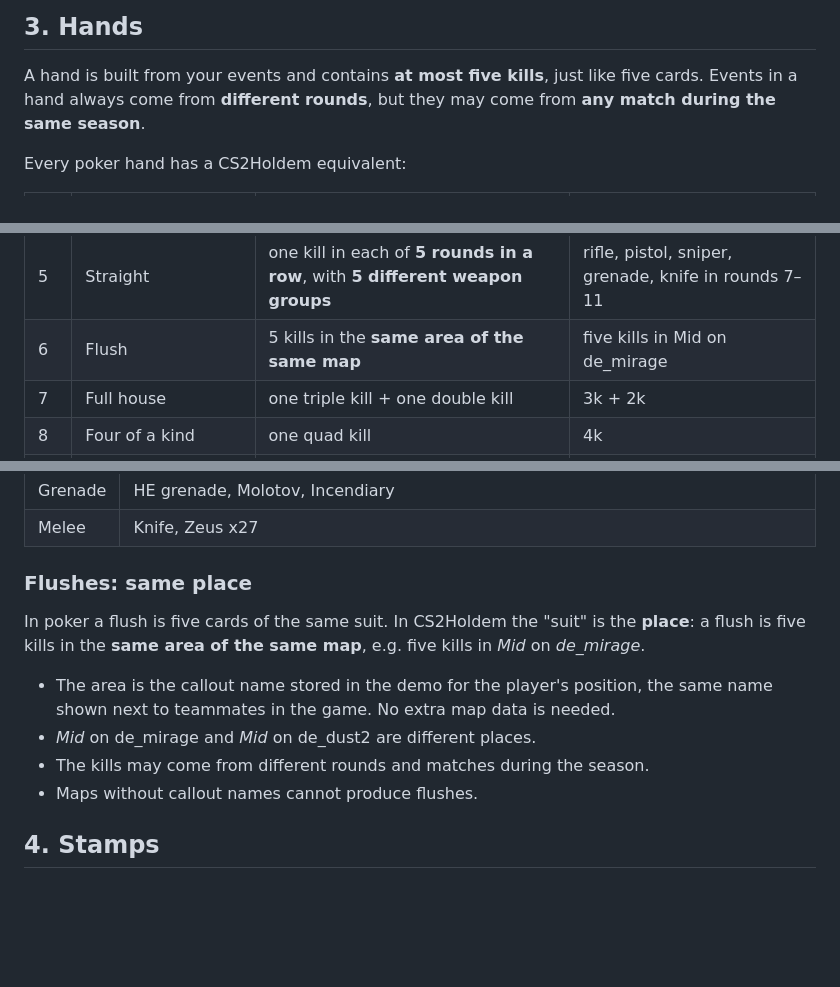
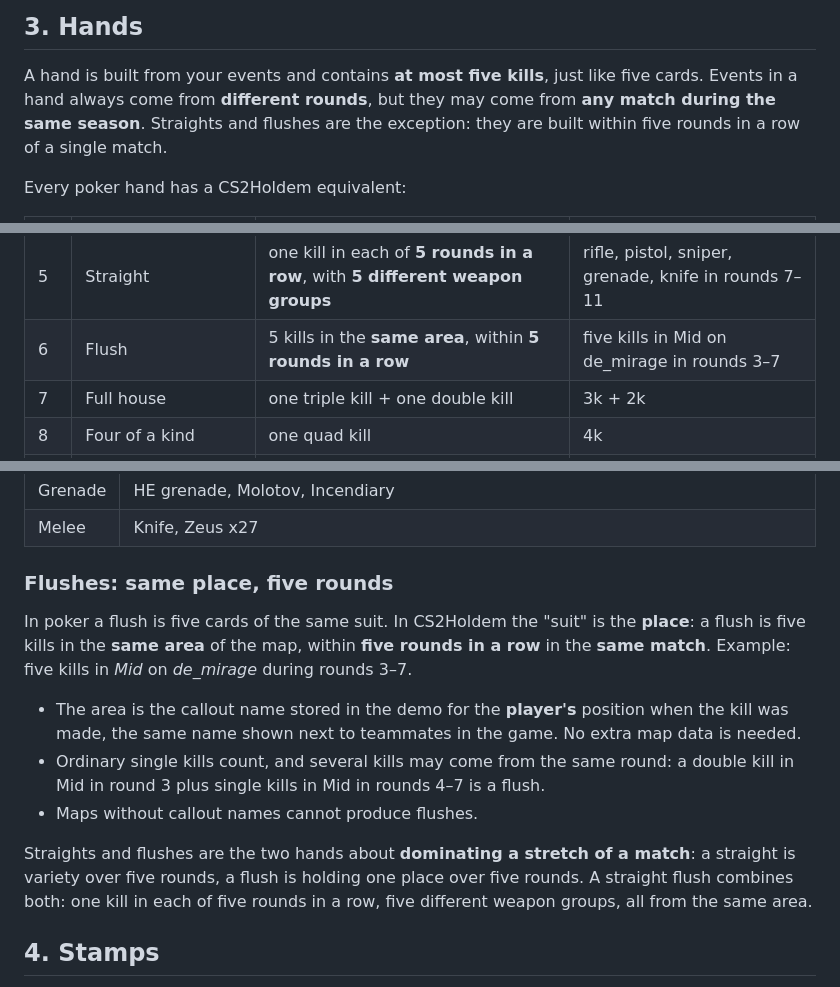
Before and after one commit to magnushagerstrom/CS2Holdem, a Markdown page: docs/CONCEPT.md, 3 parts joined by grey strips. GitHub-like rendering; blank space fills up the shorter version.

```diff
--- a/docs/CONCEPT.md
+++ b/docs/CONCEPT.md
@@ -55,7 +55,8 @@ below).
 
 A hand is built from your events and contains **at most five kills**, just like five cards.
 Events in a hand always come from **different rounds**, but they may come from **any match
-during the same season**.
+during the same season**. Straights and flushes are the exception: they are built within
+five rounds in a row of a single match.
 
 Every poker hand has a CS2Holdem equivalent:
 
@@ -66,7 +67,7 @@ Every poker hand has a CS2Holdem equivalent:
 | 3  | Two pair        | two double kills                                         | 2k + 2k                              |
 | 4  | Three of a kind | one triple kill                                          | 3k                                   |
 | 5  | Straight        | one kill in each of **5 rounds in a row**, with **5 different weapon groups** | rifle, pistol, sniper, grenade, knife in rounds 7–11 |
-| 6  | Flush           | 5 kills in the **same area of the same map**             | five kills in Mid on de_mirage       |
+| 6  | Flush           | 5 kills in the **same area**, within **5 rounds in a row** | five kills in Mid on de_mirage in rounds 3–7 |
 | 7  | Full house      | one triple kill + one double kill                        | 3k + 2k                              |
 | 8  | Four of a kind  | one quad kill                                            | 4k                                   |
 | 9  | Straight flush  | a straight where all five kills are in the same area     | five rounds in a row, five weapon groups, all from Mid |
@@ -131,17 +132,22 @@ same group.
 | Grenade  | HE grenade, Molotov, Incendiary                                |
 | Melee    | Knife, Zeus x27                                                |
 
-### Flushes: same place
+### Flushes: same place, five rounds
 
 In poker a flush is five cards of the same suit. In CS2Holdem the "suit" is the **place**:
-a flush is five kills in the **same area of the same map**, e.g. five kills in *Mid* on
-*de_mirage*.
+a flush is five kills in the **same area** of the map, within **five rounds in a row** in the
+**same match**. Example: five kills in *Mid* on *de_mirage* during rounds 3–7.
 
-- The area is the callout name stored in the demo for the player's position, the same name
-  shown next to teammates in the game. No extra map data is needed.
-- *Mid* on de_mirage and *Mid* on de_dust2 are different places.
-- The kills may come from different rounds and matches during the season.
+- The area is the callout name stored in the demo for the **player's** position when the kill
+  was made, the same name shown next to teammates in the game. No extra map data is needed.
+- Ordinary single kills count, and several kills may come from the same round: a double kill
+  in Mid in round 3 plus single kills in Mid in rounds 4–7 is a flush.
 - Maps without callout names cannot produce flushes.
+
+Straights and flushes are the two hands about **dominating a stretch of a match**: a straight
+is variety over five rounds, a flush is holding one place over five rounds. A straight flush
+combines both: one kill in each of five rounds in a row, five different weapon groups, all
+from the same area.
 
 ## 4. Stamps
 
```
Also changed, not shown: README.md (+2 -2 lines), docs/architecture-sv.png, docs/architecture.png, 1 other file.
